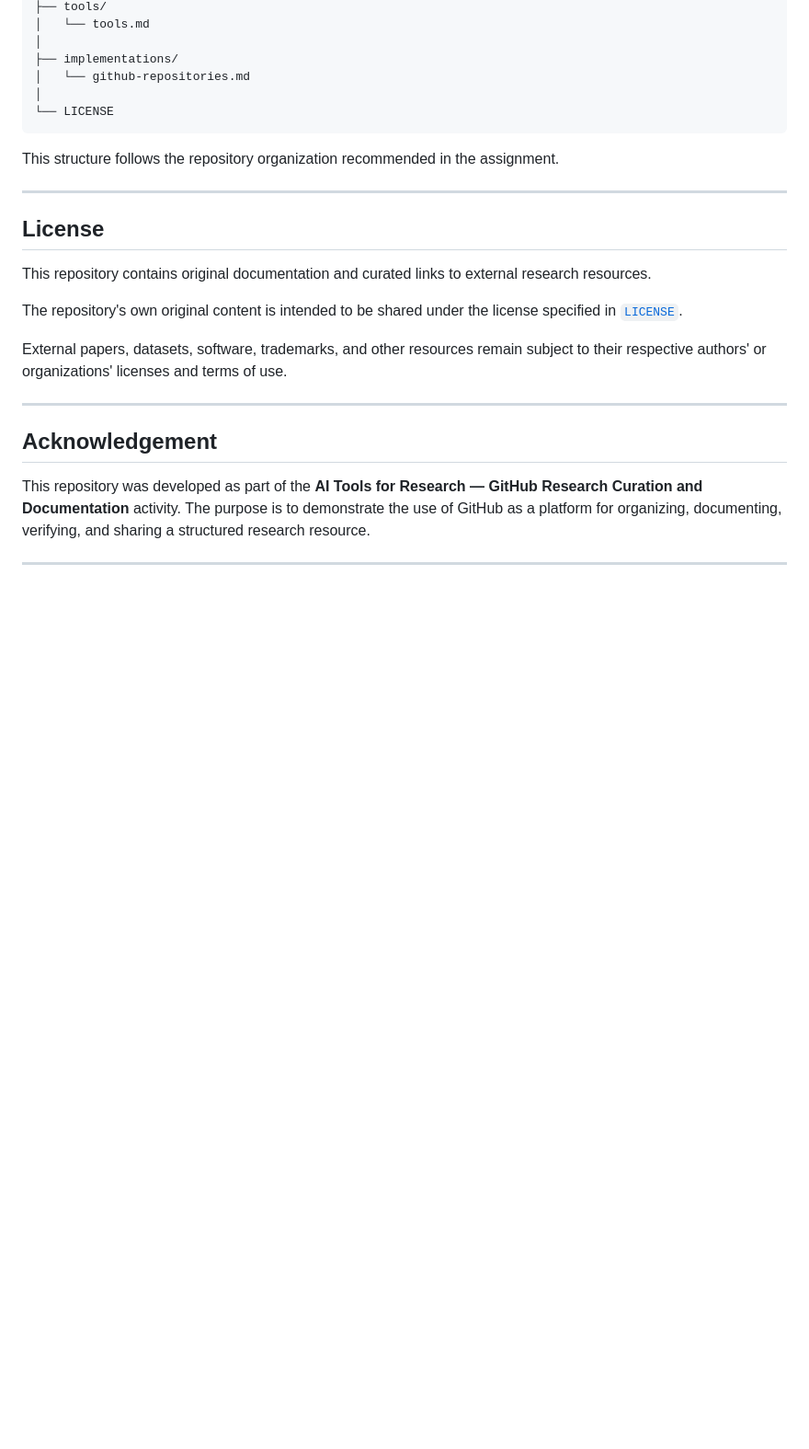
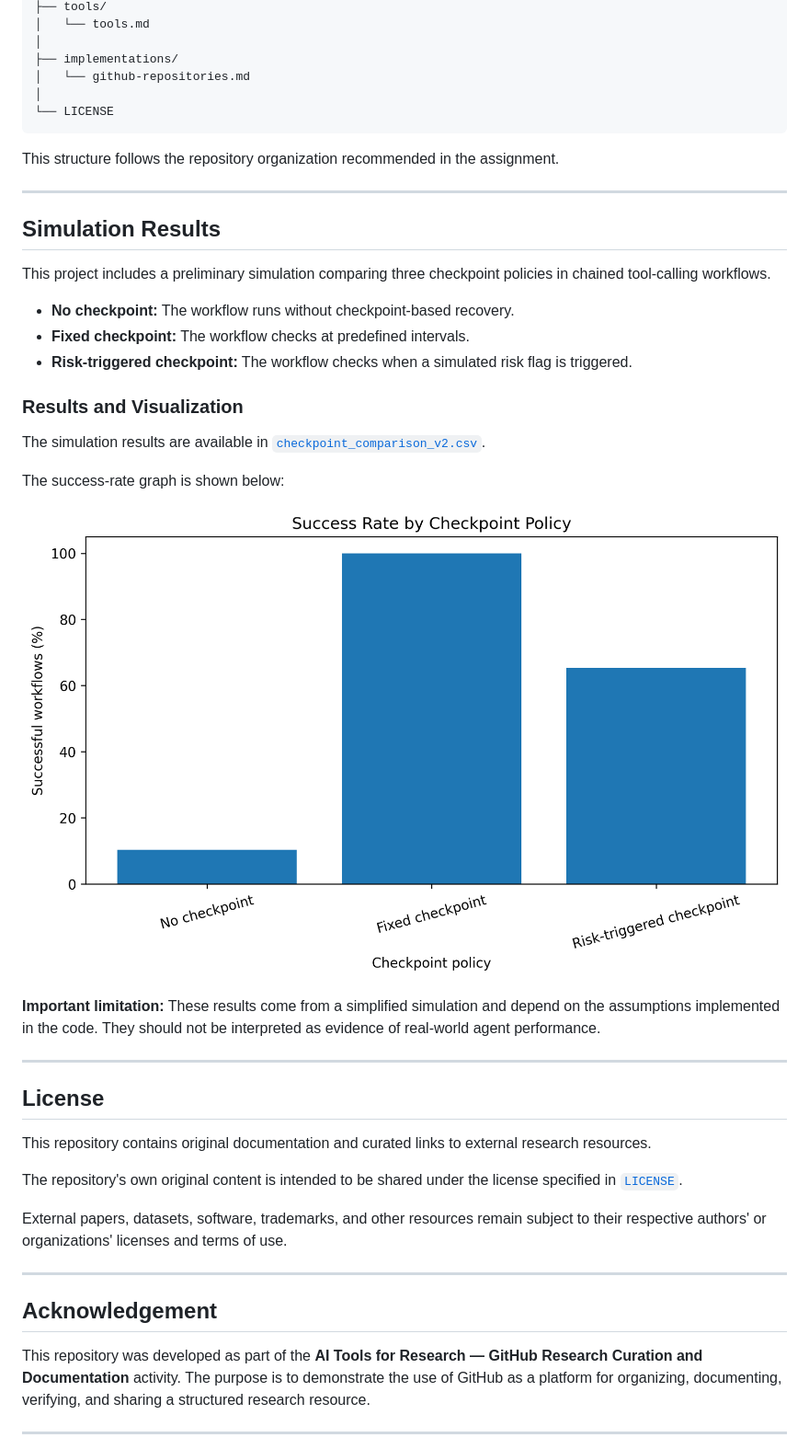
Before and after one commit to RUPESHKUMAR98/awesome-tool-calling-agent-safety, a Markdown page: README.md, the part around the change. Shown at 92% size. Rendered like a GitHub page; blank space fills up the shorter version.

Commit message:
Add simulation results and success rate graph to README
Added section on simulation results comparing checkpoint policies in workflows, including details on no checkpoint, fixed checkpoint, and risk-triggered checkpoint strategies.

```diff
--- a/README.md
+++ b/README.md
@@ -536,6 +536,26 @@ awesome-chained-tool-calling-agents/
 This structure follows the repository organization recommended in the assignment.
 
 ---
+## Simulation Results
+
+This project includes a preliminary simulation comparing three checkpoint policies in chained tool-calling workflows.
+
+- **No checkpoint:** The workflow runs without checkpoint-based recovery.
+- **Fixed checkpoint:** The workflow checks at predefined intervals.
+- **Risk-triggered checkpoint:** The workflow checks when a simulated risk flag is triggered.
+
+### Results and Visualization
+
+The simulation results are available in [`checkpoint_comparison_v2.csv`](checkpoint_comparison_v2.csv).
+
+The success-rate graph is shown below:
+
+![Success Rate by Checkpoint Policy](checkpoint_success_rate.png)
+
+**Important limitation:** These results come from a simplified simulation and depend on the assumptions implemented in the code. They should not be interpreted as evidence of real-world agent performance.
+
+---
+
 
 ## License
 
```
